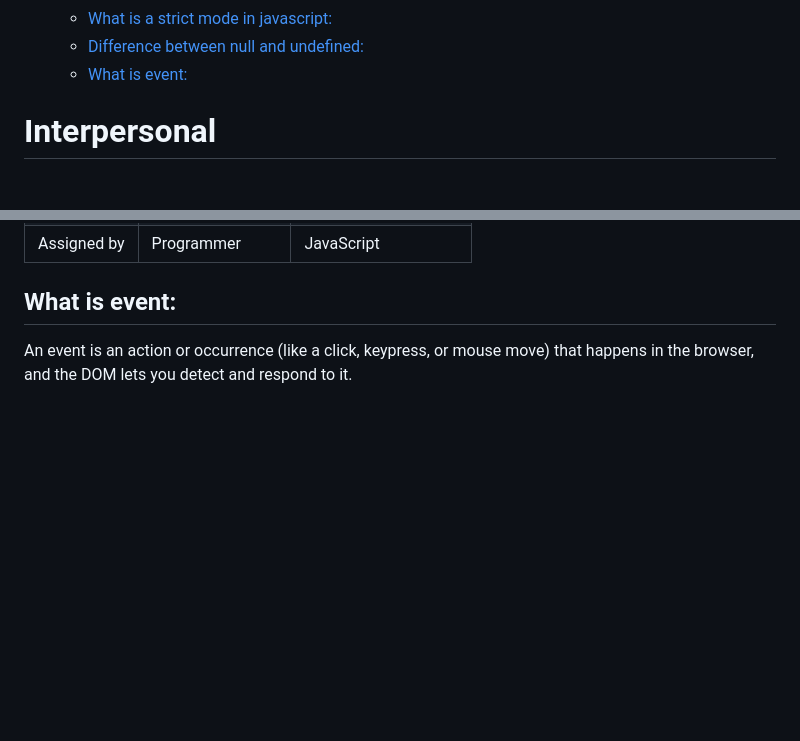
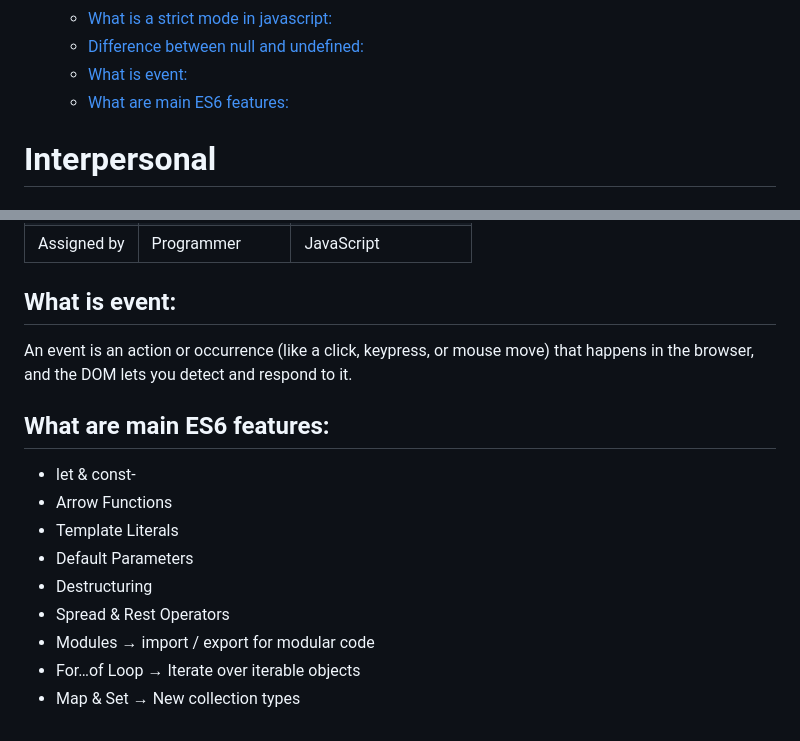
Before and after one commit to muhammad-tamim/interview-questions, a Markdown page: README.md, 2 parts joined by grey strips. GitHub-like rendering; blank space fills up the shorter version.

Commit message:
(JavaScript): add What are main ES6 features

```diff
--- a/README.md
+++ b/README.md
@@ -113,6 +113,7 @@
   - [What is a strict mode in javascript:](#what-is-a-strict-mode-in-javascript)
   - [Difference between null and undefined:](#difference-between-null-and-undefined)
   - [What is event:](#what-is-event)
+  - [What are main ES6 features:](#what-are-main-es6-features)
 
 # Interpersonal
 
@@ -2413,3 +2414,14 @@ console.log(sum(2, 2));
 
 ## What is event:
 An event is an action or occurrence (like a click, keypress, or mouse move) that happens in the browser, and the DOM lets you detect and respond to it.
+
+## What are main ES6 features:
+- let & const-
+- Arrow Functions
+- Template Literals
+- Default Parameters
+- Destructuring
+- Spread & Rest Operators
+- Modules → import / export for modular code
+- For…of Loop → Iterate over iterable objects
+- Map & Set → New collection types
```
